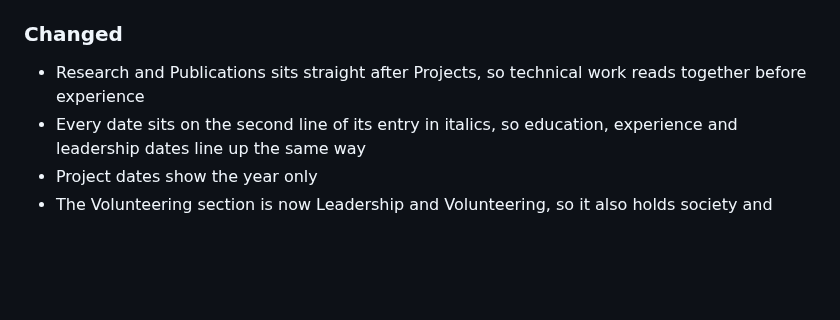
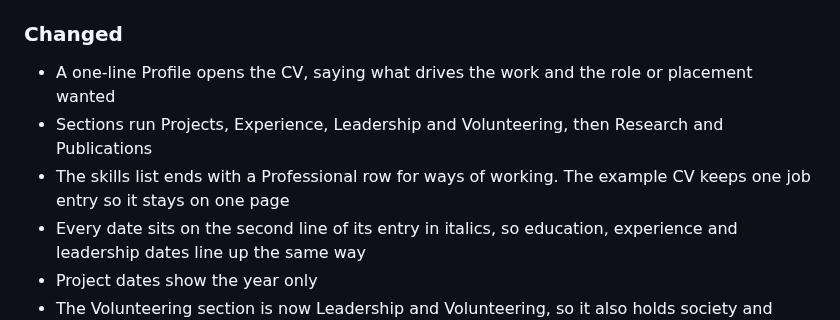
Before and after one commit to zaccesss/latex-cv, a Markdown page: CHANGELOG.md, the part around the change. Drawn GitHub-style; blank space fills up the shorter version.

```diff
--- a/CHANGELOG.md
+++ b/CHANGELOG.md
@@ -16,7 +16,9 @@ Versioning follows [Semantic Versioning](https://semver.org/spec/v2.0.0.html).
 
 ### Changed
 
-- Research and Publications sits straight after Projects, so technical work reads together before experience
+- A one-line Profile opens the CV, saying what drives the work and the role or placement wanted
+- Sections run Projects, Experience, Leadership and Volunteering, then Research and Publications
+- The skills list ends with a Professional row for ways of working. The example CV keeps one job entry so it stays on one page
 - Every date sits on the second line of its entry in italics, so education, experience and leadership dates line up the same way
 - Project dates show the year only
 - The Volunteering section is now Leadership and Volunteering, so it also holds society and representative roles
```
Also changed, not shown: README.md (+1 -1 lines), images/cv-1.png, 3 other files.
